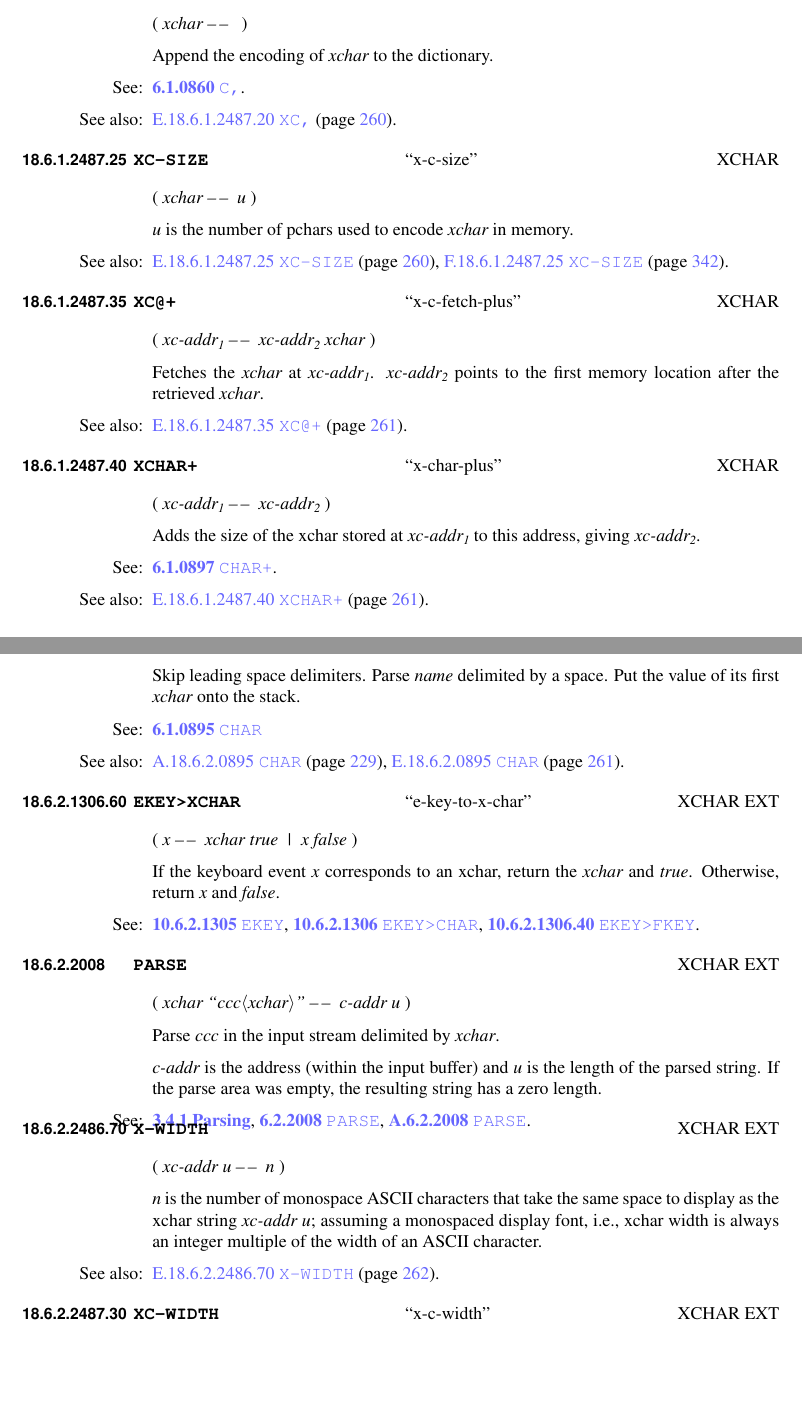
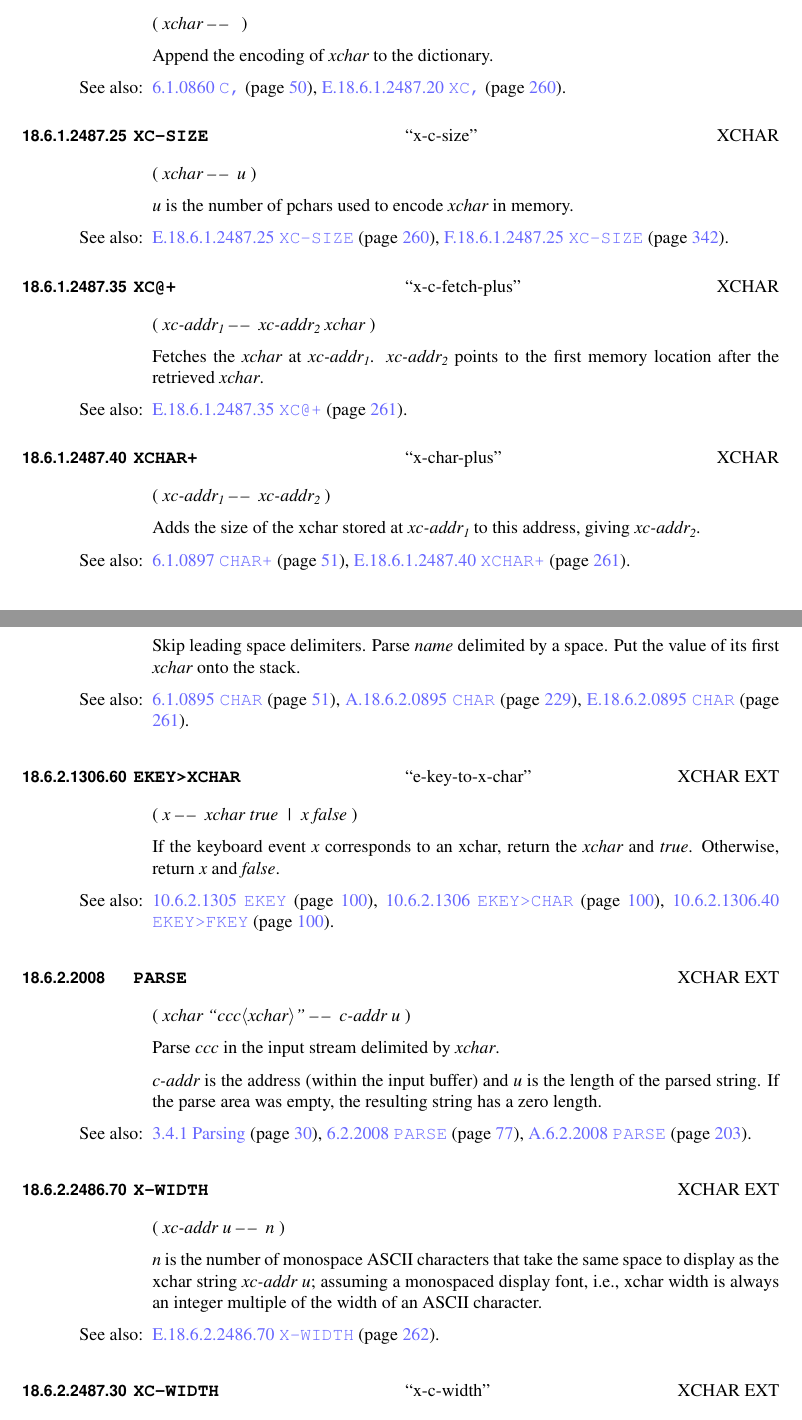
Before and after one commit to Forth-Standard/forth-standard, a LaTeX thesis (forth.tex, which reads xchar.tex): two parts of pages 173 and 175 of 362, joined at a grey line, cut so that both start at the same text, the shorter picture padded with empty space. Compiled offline with pdfLaTeX.

Commit message:
Moved extended character words to use also macros

```diff
--- a/xchar.tex
+++ b/xchar.tex
@@ -398,14 +400,14 @@ Extended-Character Extensions word sets.
 %	 \end{testing}
 \end{worddef}
 
-\vspace*{-2ex}
+\vspace*{-1ex}
 \begin{worddef}{2487}[40]{XCHAR+}[x-char-plus]%[X:xchar]
 \item \stack{xc-addr_1}{xc-addr_2}
 
 	Adds the size of the xchar stored at \param{xc-addr_1} to this address,
 	giving \param{xc-addr_2}.
 
-	\see \wref{core:CHAR+}{CHAR+}.
+	\walso{core:CHAR+}
 
 	\begin{implement} % I.18.6.1.2487.40 XCHAR+
 	\word{:} \word{XCHAR+} \word{p} xc-addr -{}- xc-addr' )  \word{XC@+} \word{DROP} \word{;}
@@ -512,7 +511,7 @@ Extended-Character Extensions word sets.
 	Skip leading space delimiters.  Parse \param{name} delimited by a space.
 	Put the value of its first \param{xchar} onto the stack.
 
-\see \wref{core:CHAR}.
+	\walso{core:CHAR}
 
 	\begin{rationale} % A.18.6.2.0895 CHAR
 		The behavior of the extended version of \word{CHAR} is fully backward
@@ -534,14 +532,12 @@ Extended-Character Extensions word sets.
 	\param{xchar} and \param{true}.  Otherwise, return \param{x} and
 	\param{false}.
 
-\see \wref{facility:EKEY}{},
-	\wref{facility:EKEYtoCHAR}{},
-	\wref{facility:EKEYtoFKEY}{}.
+	\walso{facility:EKEY}
+	\walso{facility:EKEYtoCHAR}
+	\walso{facility:EKEYtoFKEY}
 \end{worddef}
 
 
-\vspace*{-2ex}
-\enlargethispage{6ex}
 \begin{worddef}{2008}{PARSE}[]%[X:xchar]
 \item \stack{xchar "ccc<xchar>"}{c-addr u}
 
@@ -551,12 +547,12 @@ Extended-Character Extensions word sets.
 	is the length of the parsed string. If the parse area was empty, the
 	resulting string has a zero length.
 
-\see \xref{usage:parsing}{},
-	\wref{core:PARSE}{},
-	\rref{core:PARSE}{}.
+	\xalso{usage:parsing}
+	\walso{core:PARSE}
+	\ralso{core:PARSE}
 \end{worddef}
 
-\vspace*{-6ex}
+
 \begin{worddef}{2486}[70]{X-WIDTH}[]%[X:xchar]
 \item \stack{xc-addr u}{n}
 
```
Also changed, not shown: xchar.tex (51 more changed lines).
